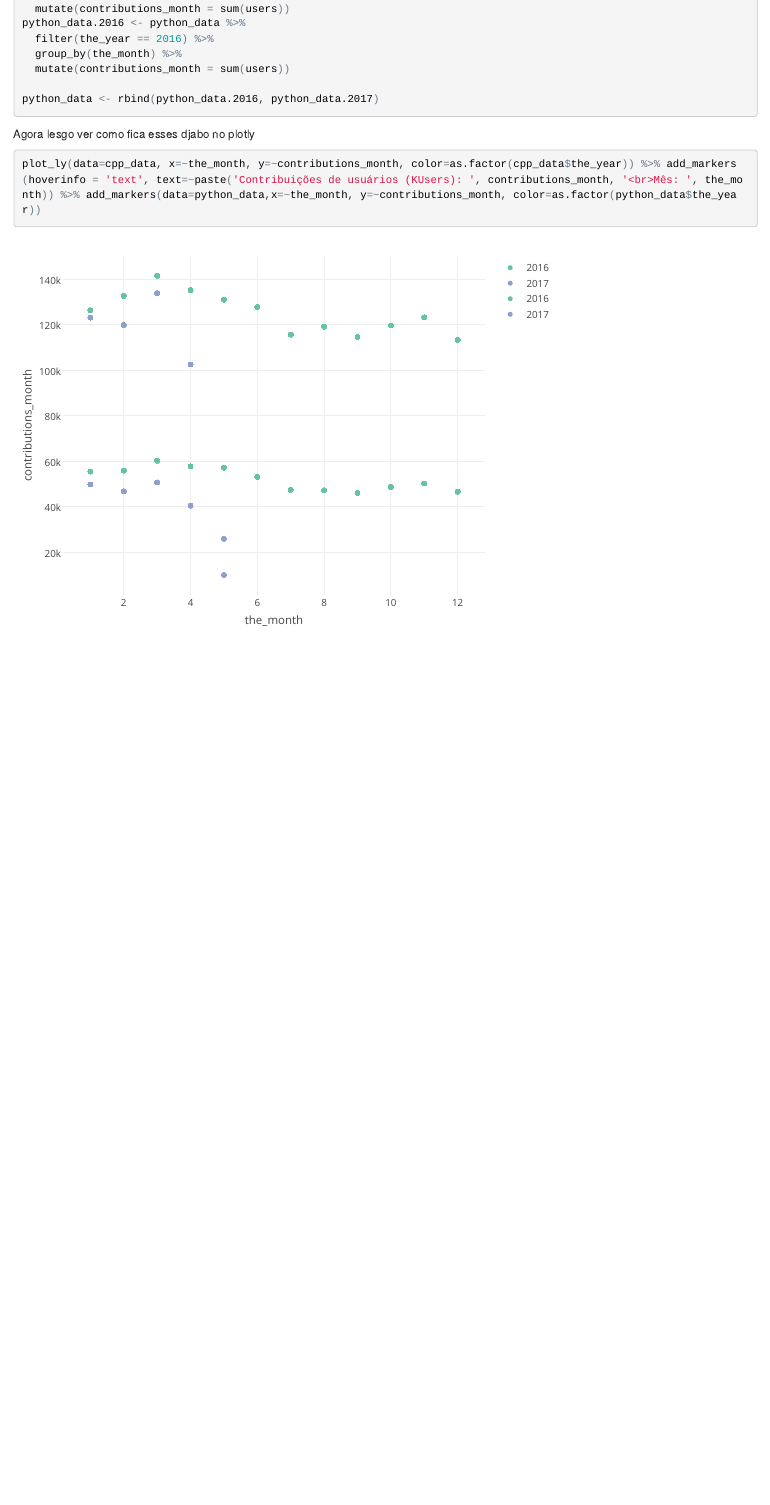
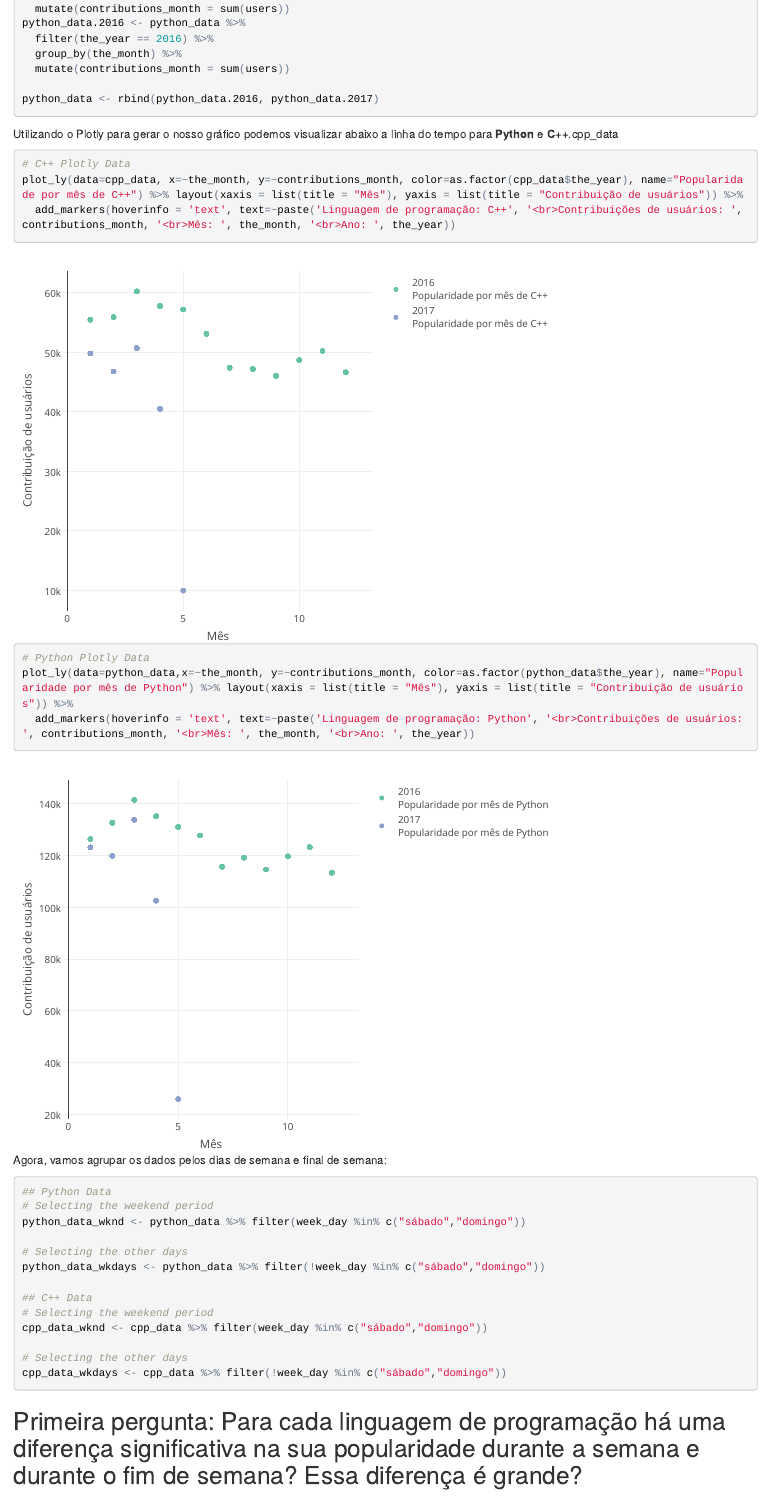
Before and after one commit to paul0vinicius/ad1, an R Markdown document (LAB04/lab04checkpoint1.Rmd): the page in a window 1100 px wide, from 1260 px down. The pictures show the output file LAB04/lab04checkpoint1.html that the author committed with the source, opened offline.

Commit message:
Continuação do LAB04
Geração de gráficos usando plot_ly; falta implementar bootstrap.

````diff
--- a/LAB04/lab04checkpoint1.Rmd
+++ b/LAB04/lab04checkpoint1.Rmd
@@ -71,7 +71,41 @@ python_data.2016 <- python_data %>%
 python_data <- rbind(python_data.2016, python_data.2017)
 ```
 
-Agora lesgo ver como fica esses djabo no plotly
+Utilizando o Plotly para gerar o nosso gráfico podemos visualizar abaixo a linha do tempo para **Python** e **C++**.cpp_data
 ```{r}
-plot_ly(data=cpp_data, x=~the_month, y=~contributions_month, color=as.factor(cpp_data$the_year), showlegends=FALSE) %>% add_markers(hoverinfo = 'text', text=~paste('Linguagem de programação: C++', '<br>Contribuições de usuários (KUsers): ', contributions_month, '<br>Mês: ', the_month, '<br>Ano: ', the_year)) %>% add_markers(data=python_data,x=~the_month, y=~contributions_month, color=as.factor(python_data$the_year))
+# C++ Plotly Data
+plot_ly(data=cpp_data, x=~the_month, y=~contributions_month, color=as.factor(cpp_data$the_year), name="Popularidade por mês de C++") %>% layout(xaxis = list(title = "Mês"), yaxis = list(title = "Contribuição de usuários")) %>%
+  add_markers(hoverinfo = 'text', text=~paste('Linguagem de programação: C++', '<br>Contribuições de usuários: ', contributions_month, '<br>Mês: ', the_month, '<br>Ano: ', the_year))
+
+# Python Plotly Data
+plot_ly(data=python_data,x=~the_month, y=~contributions_month, color=as.factor(python_data$the_year), name="Popularidade por mês de Python") %>% layout(xaxis = list(title = "Mês"), yaxis = list(title = "Contribuição de usuários")) %>%
+  add_markers(hoverinfo = 'text', text=~paste('Linguagem de programação: Python', '<br>Contribuições de usuários: ', contributions_month, '<br>Mês: ', the_month, '<br>Ano: ', the_year))
 ```
+
+Agora, vamos agrupar os dados pelos dias de semana e final de semana:
+```{r}
+## C++ Data
+# Selecting the weekend period
+cpp_data_wknd <- cpp_data %>% filter(week_day %in% c("sábado","domingo"))
+
+# Selecting the other days
+cpp_data_wkdays <- cpp_data %>% filter(!week_day %in% c("sábado","domingo"))
+
+
+## Python Data
+# Selecting the weekend period
+python_data_wknd <- python_data %>% filter(week_day %in% c("sábado","domingo"))
+
+# Selecting the other days
+python_data_wkdays <- python_data %>% filter(!week_day %in% c("sábado","domingo"))
+```
+
+## Primeira pergunta: Para cada linguagem de programação há uma diferença significativa na sua popularidade durante a semana e durante o fim de semana? Essa diferença é grande?
+
+```{r}
+# C++ Plotly Data
+plot_ly(data=cpp_data, x=~week_day, y=~(users), type='box', jitter=1)
+```
+
+
+## Segunda pergunta: Existe uma diferença significativa entre as duas linguagens na sua variação de popularidade nos finais de semana?
````
Also changed, not shown: LAB04/lab04checkpoint1.html, LAB04/lab04checkpoint1.Rmd (6 more changed lines).
